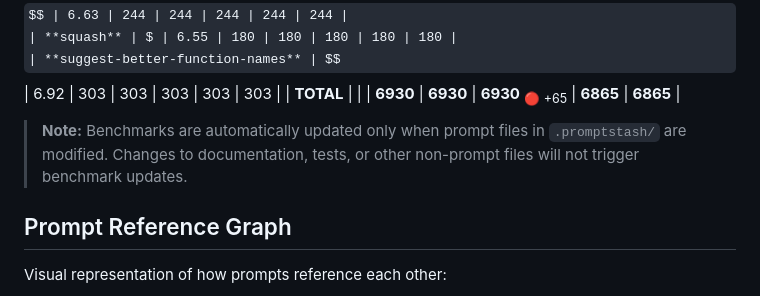
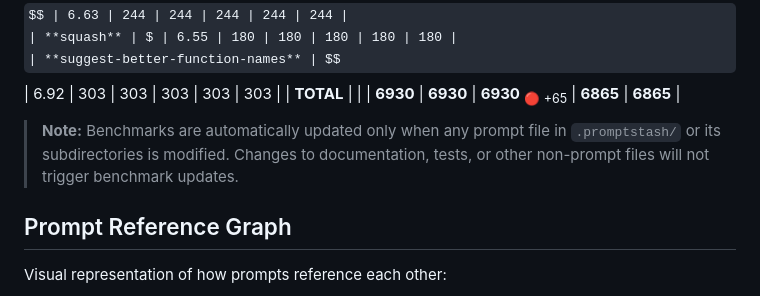
Before and after one commit to korotkevics/promptstash, a Markdown page: README.md, the part around the change. GitHub-like rendering; some formulas as TeX source.

Commit message:
Update README.md
Co-authored-by: Copilot <175728472+Copilot@users.noreply.github.com>

```diff
--- a/README.md
+++ b/README.md
@@ -85,7 +85,7 @@ Token counts by version (latest 5):
 | **suggest-better-function-names** | $$ | 6.92 | 303 | 303 | 303 | 303 | 303 |
 | **TOTAL** |  |  | **6930** | **6930** | **6930** <sub>🔴 +65</sub> | **6865** | **6865** |
 
-> **Note:** Benchmarks are automatically updated only when prompt files in `.promptstash/` are modified. Changes to documentation, tests, or other non-prompt files will not trigger benchmark updates.
+> **Note:** Benchmarks are automatically updated only when any prompt file in `.promptstash/` or its subdirectories is modified. Changes to documentation, tests, or other non-prompt files will not trigger benchmark updates.
 
 ## Prompt Reference Graph
 
```
